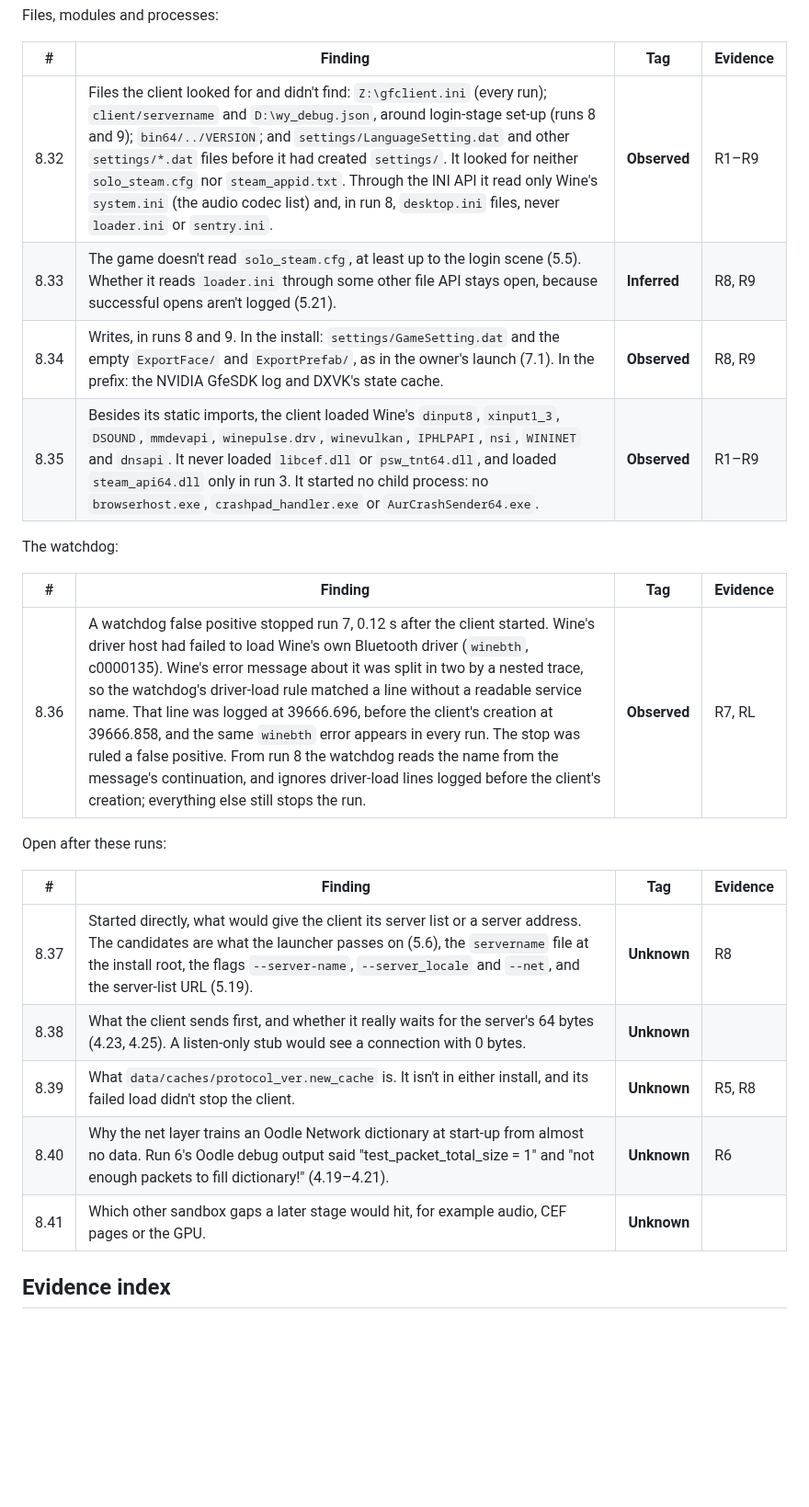
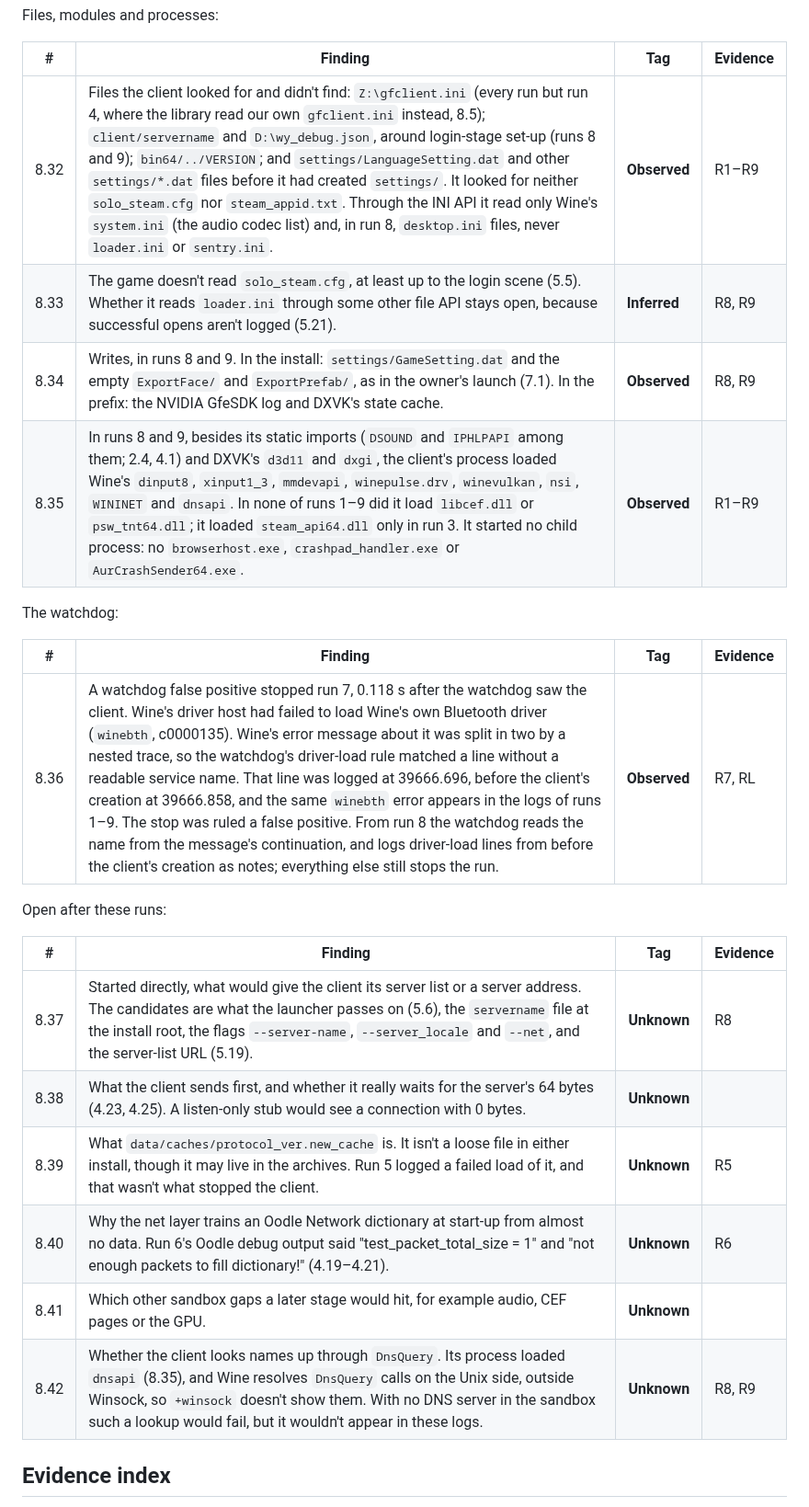
Before and after one commit to theintonerzero/fenji, a Markdown page: docs/re/spike-0.md, the part around one of its changes. Shown at 92% size. GitHub-like rendering; blank space fills up the shorter version.

```diff
--- a/docs/re/spike-0.md
+++ b/docs/re/spike-0.md
@@ -402,16 +404,16 @@ Files, modules and processes:
 
 | # | Finding | Tag | Evidence |
 |---|---|---|---|
-| 8.32 | Files the client looked for and didn't find: `Z:\gfclient.ini` (every run); `client/servername` and `D:\wy_debug.json`, around login-stage set-up (runs 8 and 9); `bin64/../VERSION`; and `settings/LanguageSetting.dat` and other `settings/*.dat` files before it had created `settings/`. It looked for neither `solo_steam.cfg` nor `steam_appid.txt`. Through the INI API it read only Wine's `system.ini` (the audio codec list) and, in run 8, `desktop.ini` files, never `loader.ini` or `sentry.ini`. | **Observed** | R1–R9 |
+| 8.32 | Files the client looked for and didn't find: `Z:\gfclient.ini` (every run but run 4, where the library read our own `gfclient.ini` instead, 8.5); `client/servername` and `D:\wy_debug.json`, around login-stage set-up (runs 8 and 9); `bin64/../VERSION`; and `settings/LanguageSetting.dat` and other `settings/*.dat` files before it had created `settings/`. It looked for neither `solo_steam.cfg` nor `steam_appid.txt`. Through the INI API it read only Wine's `system.ini` (the audio codec list) and, in run 8, `desktop.ini` files, never `loader.ini` or `sentry.ini`. | **Observed** | R1–R9 |
 | 8.33 | The game doesn't read `solo_steam.cfg`, at least up to the login scene (5.5). Whether it reads `loader.ini` through some other file API stays open, because successful opens aren't logged (5.21). | **Inferred** | R8, R9 |
 | 8.34 | Writes, in runs 8 and 9. In the install: `settings/GameSetting.dat` and the empty `ExportFace/` and `ExportPrefab/`, as in the owner's launch (7.1). In the prefix: the NVIDIA GfeSDK log and DXVK's state cache. | **Observed** | R8, R9 |
-| 8.35 | Besides its static imports, the client loaded Wine's `dinput8`, `xinput1_3`, `DSOUND`, `mmdevapi`, `winepulse.drv`, `winevulkan`, `IPHLPAPI`, `nsi`, `WININET` and `dnsapi`. It never loaded `libcef.dll` or `psw_tnt64.dll`, and loaded `steam_api64.dll` only in run 3. It started no child process: no `browserhost.exe`, `crashpad_handler.exe` or `AurCrashSender64.exe`. | **Observed** | R1–R9 |
+| 8.35 | In runs 8 and 9, besides its static imports (`DSOUND` and `IPHLPAPI` among them; 2.4, 4.1) and DXVK's `d3d11` and `dxgi`, the client's process loaded Wine's `dinput8`, `xinput1_3`, `mmdevapi`, `winepulse.drv`, `winevulkan`, `nsi`, `WININET` and `dnsapi`. In none of runs 1–9 did it load `libcef.dll` or `psw_tnt64.dll`; it loaded `steam_api64.dll` only in run 3. It started no child process: no `browserhost.exe`, `crashpad_handler.exe` or `AurCrashSender64.exe`. | **Observed** | R1–R9 |
 
 The watchdog:
 
 | # | Finding | Tag | Evidence |
 |---|---|---|---|
-| 8.36 | A watchdog false positive stopped run 7, 0.12 s after the client started. Wine's driver host had failed to load Wine's own Bluetooth driver (`winebth`, c0000135). Wine's error message about it was split in two by a nested trace, so the watchdog's driver-load rule matched a line without a readable service name. That line was logged at 39666.696, before the client's creation at 39666.858, and the same `winebth` error appears in every run. The stop was ruled a false positive. From run 8 the watchdog reads the name from the message's continuation, and ignores driver-load lines logged before the client's creation; everything else still stops the run. | **Observed** | R7, RL |
+| 8.36 | A watchdog false positive stopped run 7, 0.118 s after the watchdog saw the client. Wine's driver host had failed to load Wine's own Bluetooth driver (`winebth`, c0000135). Wine's error message about it was split in two by a nested trace, so the watchdog's driver-load rule matched a line without a readable service name. That line was logged at 39666.696, before the client's creation at 39666.858, and the same `winebth` error appears in the logs of runs 1–9. The stop was ruled a false positive. From run 8 the watchdog reads the name from the message's continuation, and logs driver-load lines from before the client's creation as notes; everything else still stops the run. | **Observed** | R7, RL |
 
 Open after these runs:
 
@@ -419,9 +421,10 @@ Open after these runs:
 |---|---|---|---|
 | 8.37 | Started directly, what would give the client its server list or a server address. The candidates are what the launcher passes on (5.6), the `servername` file at the install root, the flags `--server-name`, `--server_locale` and `--net`, and the server-list URL (5.19). | **Unknown** | R8 |
 | 8.38 | What the client sends first, and whether it really waits for the server's 64 bytes (4.23, 4.25). A listen-only stub would see a connection with 0 bytes. | **Unknown** | |
-| 8.39 | What `data/caches/protocol_ver.new_cache` is. It isn't in either install, and its failed load didn't stop the client. | **Unknown** | R5, R8 |
+| 8.39 | What `data/caches/protocol_ver.new_cache` is. It isn't a loose file in either install, though it may live in the archives. Run 5 logged a failed load of it, and that wasn't what stopped the client. | **Unknown** | R5 |
 | 8.40 | Why the net layer trains an Oodle Network dictionary at start-up from almost no data. Run 6's Oodle debug output said "test_packet_total_size = 1" and "not enough packets to fill dictionary!" (4.19–4.21). | **Unknown** | R6 |
 | 8.41 | Which other sandbox gaps a later stage would hit, for example audio, CEF pages or the GPU. | **Unknown** | |
+| 8.42 | Whether the client looks names up through `DnsQuery`. Its process loaded `dnsapi` (8.35), and Wine resolves `DnsQuery` calls on the Unix side, outside Winsock, so `+winsock` doesn't show them. With no DNS server in the sandbox such a lookup would fail, but it wouldn't appear in these logs. | **Unknown** | R8, R9 |
 
 ## Evidence index
 
```
Also changed, not shown: other parts of docs/re/spike-0.md (+30 -27 lines).
